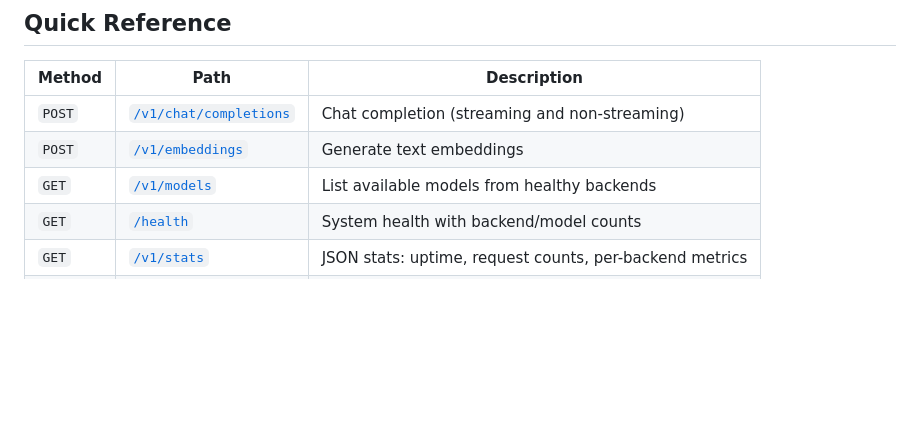
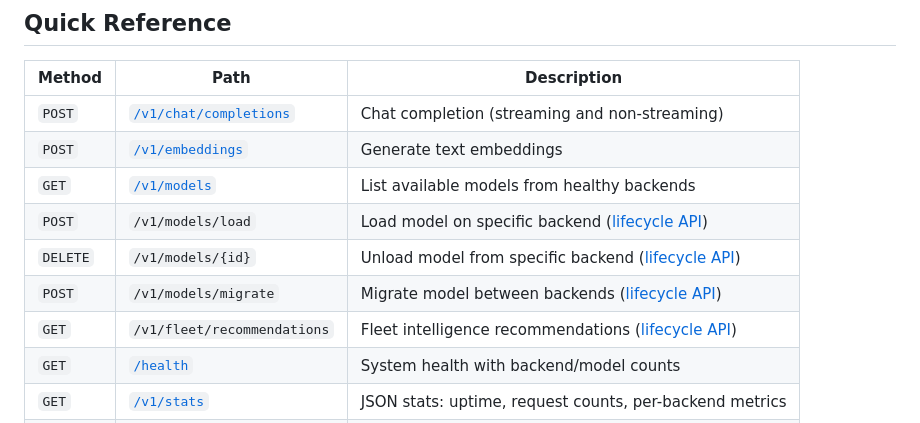
Before and after one commit to leocamello/nexus, a Markdown page: docs/api/rest.md, the part around the change. Rendered like a GitHub page; blank space fills up the shorter version.

```diff
--- a/docs/api/rest.md
+++ b/docs/api/rest.md
@@ -11,6 +11,10 @@ Nexus exposes an [OpenAI-compatible](https://platform.openai.com/docs/api-refere
 | `POST` | [`/v1/chat/completions`](#post-v1chatcompletions) | Chat completion (streaming and non-streaming) |
 | `POST` | [`/v1/embeddings`](#post-v1embeddings) | Generate text embeddings |
 | `GET` | [`/v1/models`](#get-v1models) | List available models from healthy backends |
+| `POST` | `/v1/models/load` | Load model on specific backend ([lifecycle API](lifecycle.md)) |
+| `DELETE` | `/v1/models/{id}` | Unload model from specific backend ([lifecycle API](lifecycle.md)) |
+| `POST` | `/v1/models/migrate` | Migrate model between backends ([lifecycle API](lifecycle.md)) |
+| `GET` | `/v1/fleet/recommendations` | Fleet intelligence recommendations ([lifecycle API](lifecycle.md)) |
 | `GET` | [`/health`](#get-health) | System health with backend/model counts |
 | `GET` | [`/v1/stats`](#get-v1stats) | JSON stats: uptime, request counts, per-backend metrics |
 | `GET` | [`/metrics`](#get-metrics) | Prometheus text format metrics |
```
Also changed, not shown: .github/copilot-instructions.md (+8 -2 lines), docs/roadmap.md (+5 -5 lines).
